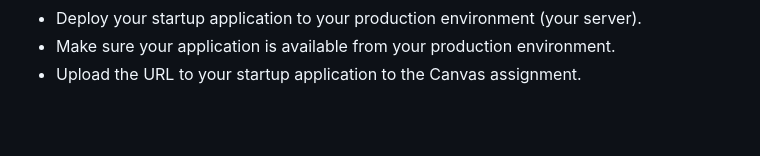
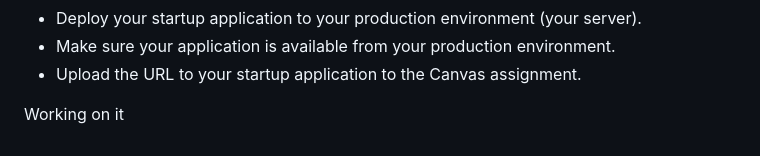
Before and after one commit to NyiajNpis/startup, a Markdown page: README.md, the part around the change. Rendered like a GitHub page; blank space fills up the shorter version.

```diff
--- a/README.md
+++ b/README.md
@@ -70,3 +70,5 @@ text and icons, and their arrangement. Before and after the login would technica
 - Deploy your startup application to your production environment (your server).
 - Make sure your application is available from your production environment.
 - Upload the URL to your startup application to the Canvas assignment.
+
+Working on it
```
